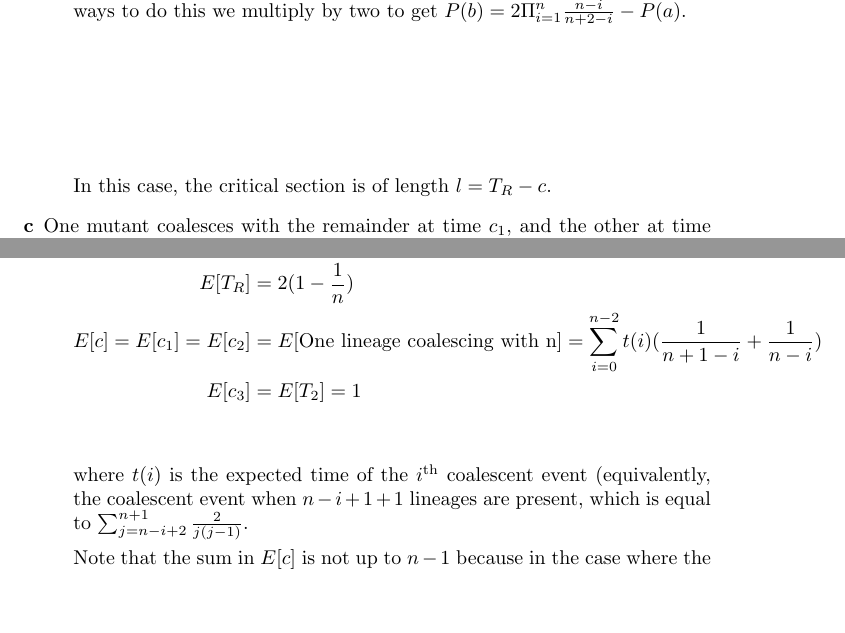
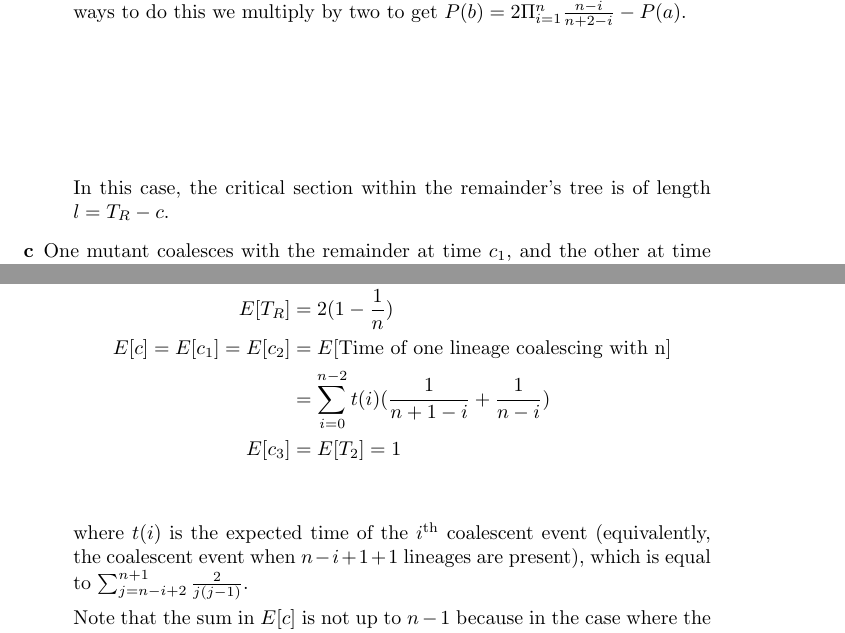
Before and after one commit to astory/coalescent-theory, a LaTeX problem sheet (pset3.tex): two parts of pages 2 and 3 of 7 before the commit and two parts of pages 2 and 3 of 8 after it, joined at a grey line, cut so that both start at the same text, the shorter picture padded with empty space. Compiled offline with pdfLaTeX.

Commit message:
tex changes

```diff
--- a/pset3.tex
+++ b/pset3.tex
@@ -106,7 +106,8 @@ not if they all coalesce first (case a), and since there are two ways to do this
 we multiply by two to get $P(b) = 2 \Pi_{i=1}^n\frac{n-i}{n+2-i} - P(a)$.
 \vspace{1in}
 
-In this case, the critical section is of length $l = T_R - c$.
+In this case, the critical section within the remainder's tree is of length $l =
+T_R - c$.
 
 \item[c] One mutant coalesces with the remainder at time $c_1$, and the other at
 time $c_2$, and then they both coalesce at time $c_3$ where $c_1, c_2< c_3 < T_R$.
@@ -126,14 +128,14 @@ values we need:
 \begin{align*}
 E[T_{MRCA}] &= 2 ( 1 - \frac{1}{n+2}) \\
 E[T_R] &= 2 ( 1 - \frac{1}{n}) \\
-E[c] = E[c_1] = E[c_2] &= E[\textrm{One lineage coalescing with n}] =
-                          \sum_{i=0}^{n-2} t(i)
+E[c] = E[c_1] = E[c_2] &= E[\textrm{Time of one lineage coalescing with n}] \\
+                       &= \sum_{i=0}^{n-2} t(i)
                           (\frac{1}{n+1-i} + \frac{1}{n-i})\\
 E[c_3] &= E[T_2] = 1 \\
 \end{align*}
 
 where $t(i)$ is the expected time of the $i^{\textrm{th}}$ coalescent event
-(equivalently, the coalescent event when $n-i+1+1$ lineages are present,
+(equivalently, the coalescent event when $n-i+1+1$ lineages are present),
 which is equal to $\sum_{j=n-i+2}^{n+1} \frac{2}{j(j-1)}$.
 
 Note that the sum in $E[c]$ is not up to $n-1$ because in the case where the sum
```
Also changed, not shown: pset3.tex (8 more changed lines).
